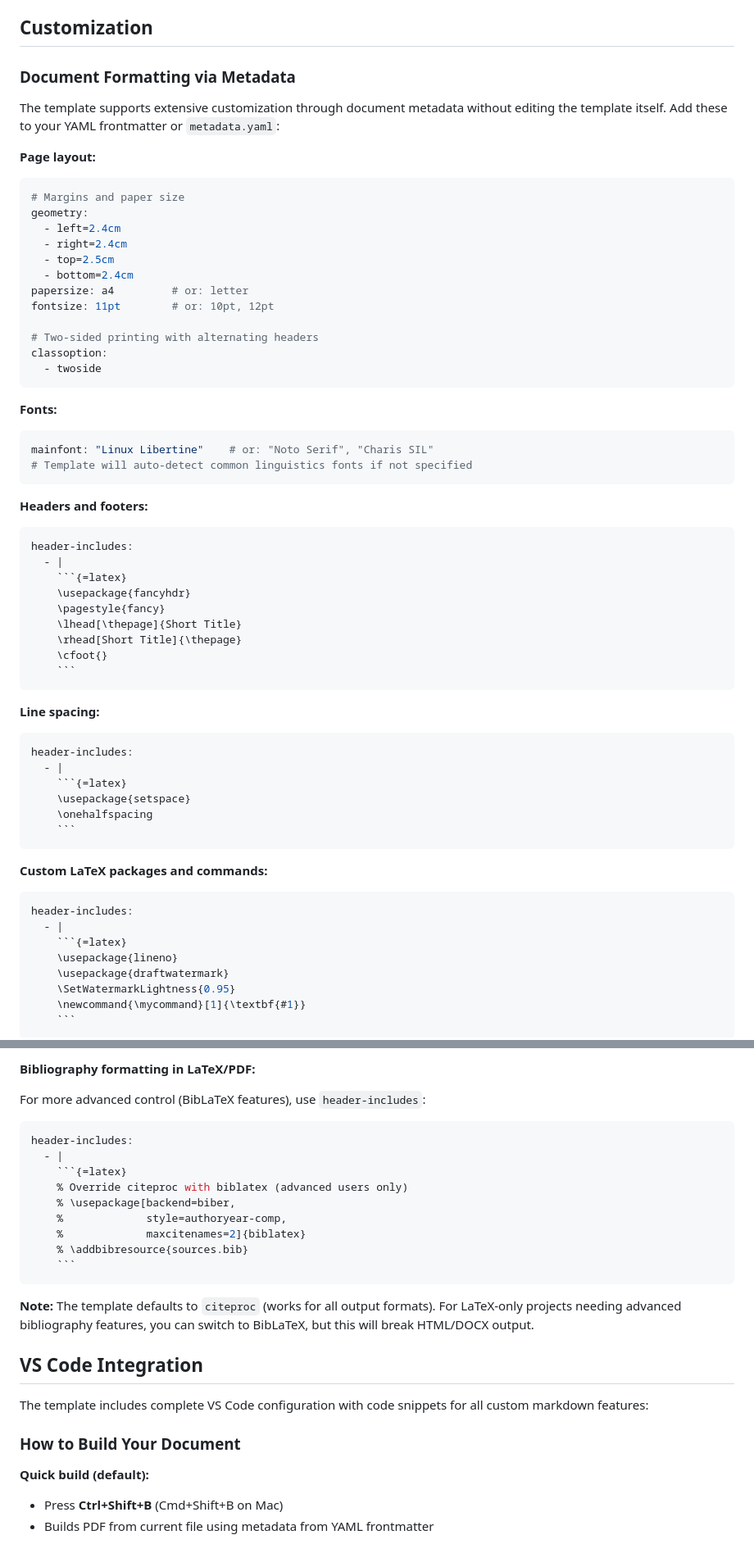
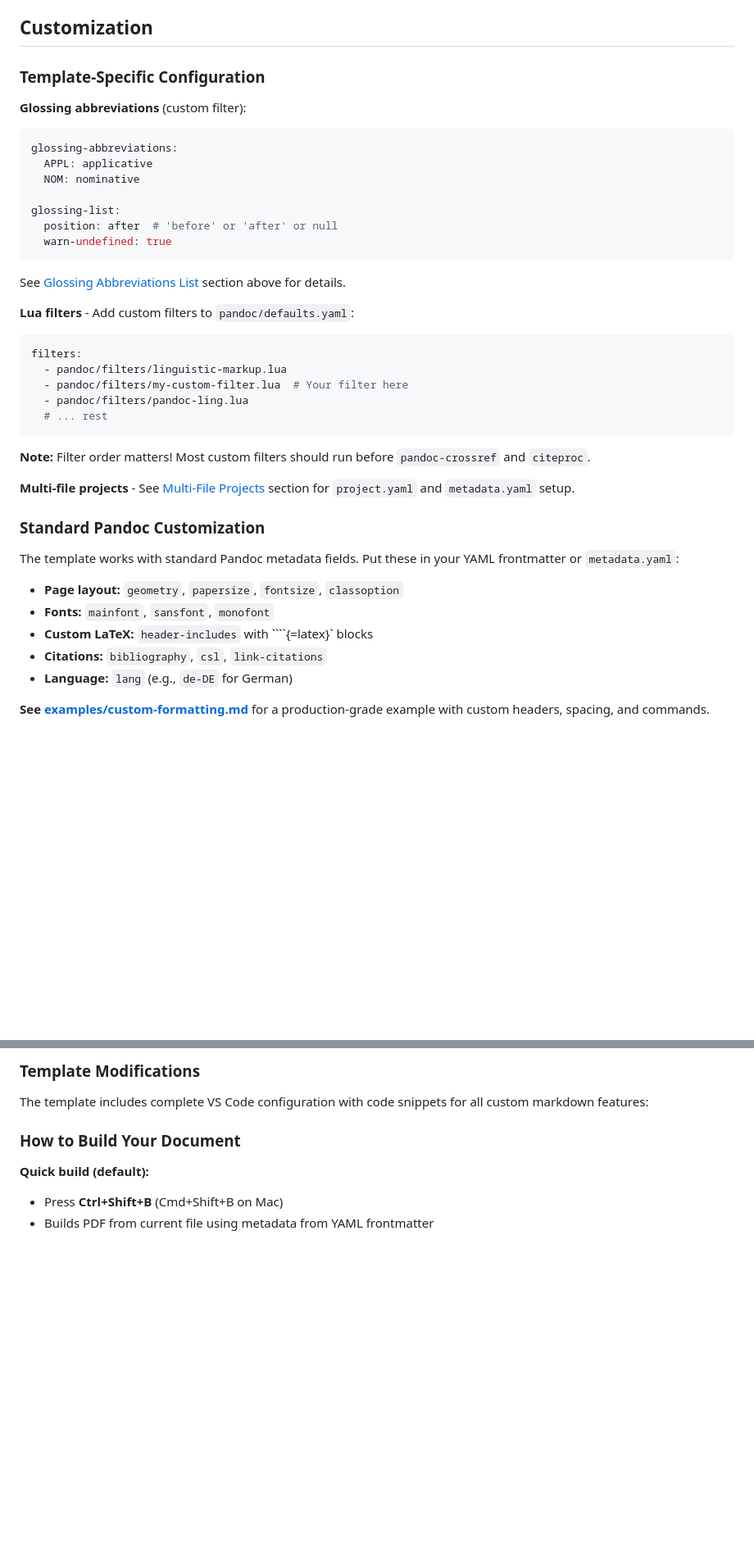
Before and after one commit to fmatter/md-ling-template, a Markdown page: README.md, 2 parts joined by grey strips. Shown at 82% size. Rendered like a GitHub page; blank space fills up the shorter version.

Commit message:
clean up readme

`````diff
--- a/README.md
+++ b/README.md
@@ -528,64 +539,41 @@ md-ling-template/
 
 ## Customization
 
-### Document Formatting via Metadata
+### Template-Specific Configuration
 
-The template supports extensive customization through document metadata without editing the template itself. Add these to your YAML frontmatter or `metadata.yaml`:
+**Glossing abbreviations** (custom filter):
+```yaml
+glossing-abbreviations:
+  APPL: applicative
+  NOM: nominative
 
-**Page layout:**
+glossing-list:
+  position: after  # 'before' or 'after' or null
+  warn-undefined: true
+```
+See [Glossing Abbreviations List](#glossing-abbreviations-list) section above for details.
+
+**Lua filters** - Add custom filters to `pandoc/defaults.yaml`:
 ```yaml
-# Margins and paper size
-geometry:
-  - left=2.4cm
-  - right=2.4cm
-  - top=2.5cm
-  - bottom=2.4cm
-papersize: a4         # or: letter
-fontsize: 11pt        # or: 10pt, 12pt
+filters:
+  - pandoc/filters/linguistic-markup.lua
+  - pandoc/filters/my-custom-filter.lua  # Your filter here
+  - pandoc/filters/pandoc-ling.lua
+  # ... rest
+```
+**Note:** Filter order matters! Most custom filters should run before `pandoc-crossref` and `citeproc`.
 
-# Two-sided printing with alternating headers
-classoption:
-  - twoside
-```
+**Multi-file projects** - See [Multi-File Projects](#multi-file-projects) section for `project.yaml` and `metadata.yaml` setup.
 
-**Fonts:**
-```yaml
-mainfont: "Linux Libertine"    # or: "Noto Serif", "Charis SIL"
-# Template will auto-detect common linguistics fonts if not specified
-```
+### Standard Pandoc Customization
 
-**Headers and footers:**
-```yaml
-header-includes:
-  - |
-    ```{=latex}
-    \usepackage{fancyhdr}
-    \pagestyle{fancy}
-    \lhead[\thepage]{Short Title}
-    \rhead[Short Title]{\thepage}
-    \cfoot{}
-    ```
-```
+The template works with standard Pandoc metadata fields. Put these in your YAML frontmatter or `metadata.yaml`:
 
-**Line spacing:**
-```yaml
-header-includes:
-  - |
-    ```{=latex}
-    \usepackage{setspace}
-    \onehalfspacing
-    ```
-```
+- **Page layout:** `geometry`, `papersize`, `fontsize`, `classoption`
+- **Fonts:** `mainfont`, `sansfont`, `monofont`
+- **Custom LaTeX:** `header-includes` with ````{=latex}` blocks
+- **Citations:** `bibliography`, `csl`, `link-citations`
+- **Language:** `lang` (e.g., `de-DE` for German)
 
-**Custom LaTeX packages and commands:**
-```yaml
-header-includes:
-  - |
-    ```{=latex}
-    \usepackage{lineno}
-    \usepackage{draftwatermark}
-    \SetWatermarkLightness{0.95}
-    \newcommand{\mycommand}[1]{\textbf{#1}}
-    ```
-```
+**See [examples/custom-formatting.md](examples/custom-formatting.md)** for a production-grade example with custom headers, spacing, and commands.
 
@@ -755,21 +614,4 @@ reference-section-title: "References"  # Customize bibliography heading
-**Bibliography formatting in LaTeX/PDF:**
-
-For more advanced control (BibLaTeX features), use `header-includes`:
-```yaml
-header-includes:
-  - |
-    ```{=latex}
-    % Override citeproc with biblatex (advanced users only)
-    % \usepackage[backend=biber,
-    %             style=authoryear-comp,
-    %             maxcitenames=2]{biblatex}
-    % \addbibresource{sources.bib}
-    ```
-```
-
-**Note:** The template defaults to `citeproc` (works for all output formats). For LaTeX-only projects needing advanced bibliography features, you can switch to BibLaTeX, but this will break HTML/DOCX output.
-
-## VS Code Integration
+### Template Modifications
 
 The template includes complete VS Code configuration with code snippets for all custom markdown features:
 
`````
Also changed, not shown: other parts of README.md (+42 -160 lines).
